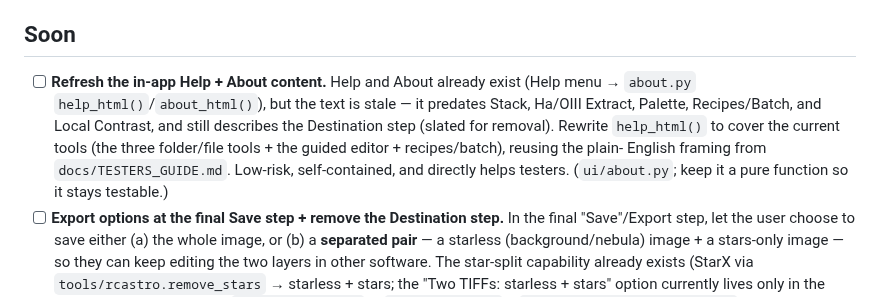
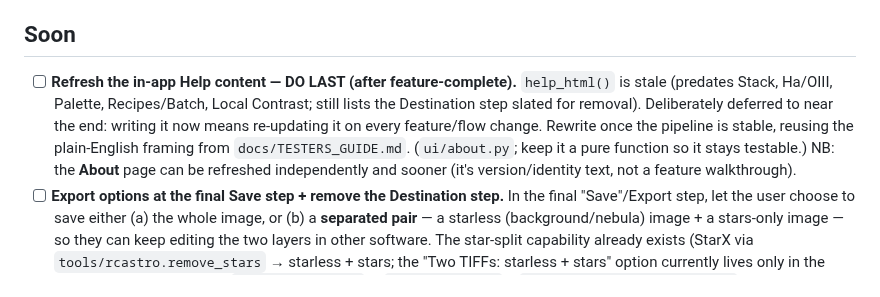
Before and after one commit to astehn/nocturne, a Markdown page: TODO.md, the part around the change. Rendered like a GitHub page.

Commit message:
docs: TODO — defer Help refresh to last; About can go sooner
Co-Authored-By: Claude Opus 4.8 (1M context) <noreply@anthropic.com>

```diff
--- a/TODO.md
+++ b/TODO.md
@@ -20,13 +20,13 @@ Working notes for what's next. Core pipeline + UX are functional on `main`.
       a dedicated step.)
 
 ## Soon
-- [ ] **Refresh the in-app Help + About content.** Help and About already exist (Help menu →
-      `about.py` `help_html()`/`about_html()`), but the text is stale — it predates Stack,
-      Ha/OIII Extract, Palette, Recipes/Batch, and Local Contrast, and still describes the
-      Destination step (slated for removal). Rewrite `help_html()` to cover the current tools
-      (the three folder/file tools + the guided editor + recipes/batch), reusing the plain-
-      English framing from `docs/TESTERS_GUIDE.md`. Low-risk, self-contained, and directly
-      helps testers. (`ui/about.py`; keep it a pure function so it stays testable.)
+- [ ] **Refresh the in-app Help content — DO LAST (after feature-complete).** `help_html()`
+      is stale (predates Stack, Ha/OIII, Palette, Recipes/Batch, Local Contrast; still lists
+      the Destination step slated for removal). Deliberately deferred to near the end: writing
+      it now means re-updating it on every feature/flow change. Rewrite once the pipeline is
+      stable, reusing the plain-English framing from `docs/TESTERS_GUIDE.md`. (`ui/about.py`;
+      keep it a pure function so it stays testable.) NB: the **About** page can be refreshed
+      independently and sooner (it's version/identity text, not a feature walkthrough).
 - [ ] **Export options at the final Save step + remove the Destination step.** In the final
       "Save"/Export step, let the user choose to save either (a) the whole image, or (b) a
       **separated pair** — a starless (background/nebula) image + a stars-only image — so they
```
